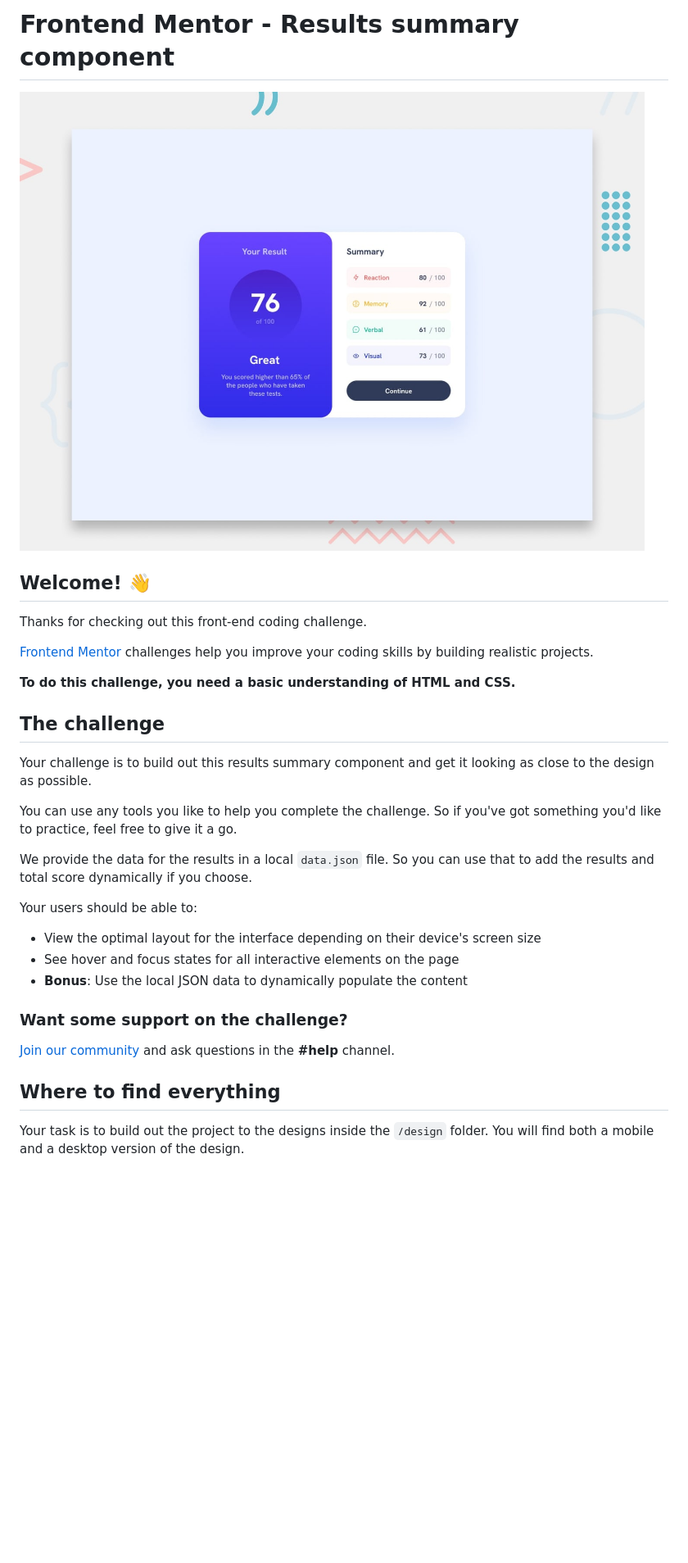
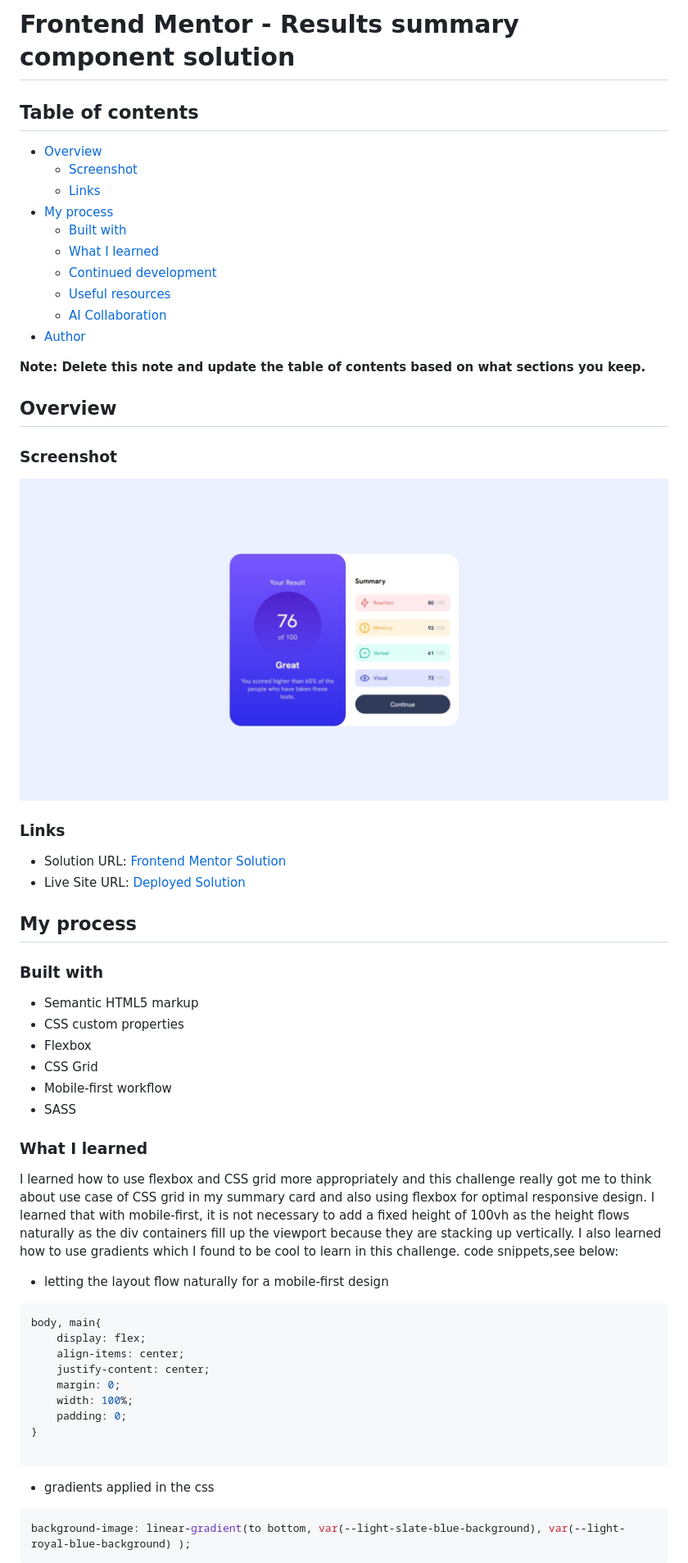
Before and after one commit to osmond20/Results-Summary-Component, a Markdown page: README.md, the part around one of its changes. Shown at 82% size. GitHub-like rendering; blank space fills up the shorter version.

````diff
--- a/README.md
+++ b/README.md
@@ -1,34 +1,61 @@
-# Frontend Mentor - Results summary component
+# Frontend Mentor - Results summary component solution
 
-![Design preview for the Results summary component coding challenge](./preview.jpg)
+## Table of contents
 
-## Welcome! 👋
+- [Overview](#overview)
+  - [Screenshot](#screenshot)
+  - [Links](#links)
+- [My process](#my-process)
+  - [Built with](#built-with)
+  - [What I learned](#what-i-learned)
+  - [Continued development](#continued-development)
+  - [Useful resources](#useful-resources)
+  - [AI Collaboration](#ai-collaboration)
+- [Author](#author)
 
-Thanks for checking out this front-end coding challenge.
+**Note: Delete this note and update the table of contents based on what sections you keep.**
 
-[Frontend Mentor](https://www.frontendmentor.io) challenges help you improve your coding skills by building realistic projects.
+## Overview
 
-**To do this challenge, you need a basic understanding of HTML and CSS.**
+### Screenshot
 
-## The challenge
+![](screenshots/Screenshot_4-6-2026_103918_127.0.0.1.jpeg)
 
-Your challenge is to build out this results summary component and get it looking as close to the design as possible.
+### Links
 
-You can use any tools you like to help you complete the challenge. So if you've got something you'd like to practice, feel free to give it a go.
+- Solution URL: [Frontend Mentor Solution](https://your-solution-url.com)
+- Live Site URL: [Deployed Solution](https://osmond20.github.io/Results-Summary-Component/)
 
-We provide the data for the results in a local `data.json` file. So you can use that to add the results and total score dynamically if you choose.
+## My process
 
-Your users should be able to:
+### Built with
 
-- View the optimal layout for the interface depending on their device's screen size
-- See hover and focus states for all interactive elements on the page
-- **Bonus**: Use the local JSON data to dynamically populate the content
+- Semantic HTML5 markup
+- CSS custom properties
+- Flexbox
+- CSS Grid
+- Mobile-first workflow
+- SASS
 
-### Want some support on the challenge?
+### What I learned
 
-[Join our community](https://www.frontendmentor.io/community) and ask questions in the **#help** channel.
+I learned how to use flexbox and CSS grid more appropriately and this challenge really got me to think about use case of CSS grid in my summary card and also using flexbox for optimal responsive design. I learned that with mobile-first, it is not necessary to add a fixed height of 100vh as the height flows naturally as the div containers fill up the viewport because they are stacking up vertically. I also learned how to use gradients which I found to be cool to learn in this challenge.
+code snippets,see below:
 
-## Where to find everything
+- letting the layout flow naturally for a mobile-first design
+```css
+body, main{
+    display: flex;
+    align-items: center;
+    justify-content: center;
+    margin: 0;
+    width: 100%;
+    padding: 0;
+}
 
-Your task is to build out the project to the designs inside the `/design` folder. You will find both a mobile and a desktop version of the design.
+```
+- gradients applied in the css
+```css
+background-image: linear-gradient(to bottom, var(--light-slate-blue-background), var(--light-royal-blue-background) );
+```
 
````
Also changed, not shown: other parts of README.md (+20 -67 lines), README-template.md (deleted, +0 -115 lines).
